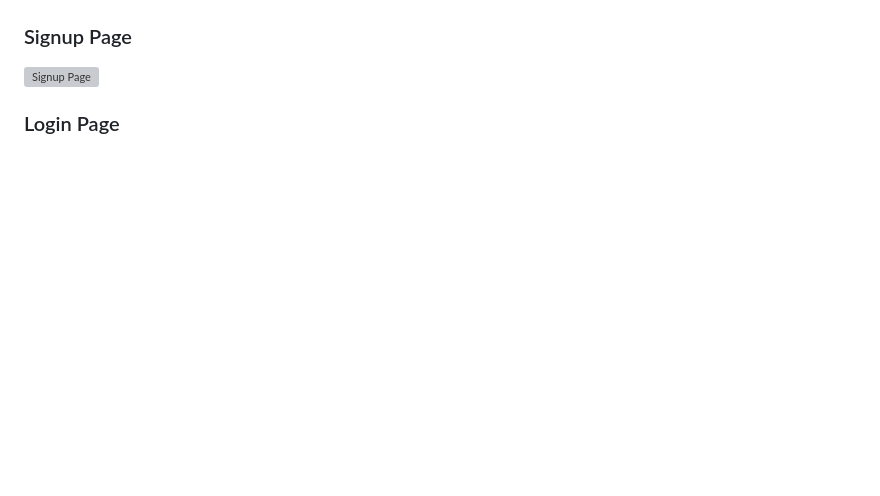
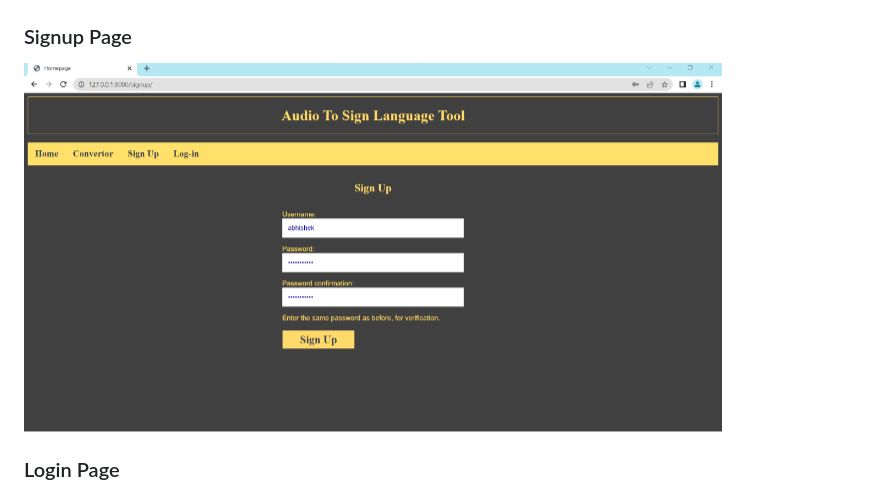
Before and after one commit to gannemjahnavi/AUDIO_SPEECH_TO_SIGN_LANGUAGE_CONVERTOR, a Markdown page: README.md, the part around the change. Drawn GitHub-style; blank space fills up the shorter version; grey boxes are pictures that could not be loaded.

```diff
--- a/README.md
+++ b/README.md
@@ -30,7 +30,7 @@ Our project proposes a novel solution to overcome communication barriers by conv
 ![Homepage](https://github.com/gannemjahnavi/AUDIO_SPEECH_TO_SIGN_LANGUAGE_CONVERTOR/blob/main/Homepage.png)
 
 ### Signup Page
-![Signup Page](https://github.com/gannemjahnavi/AUDIO_SPEECH_TO_SIGN_LANGUAGE_CONVERTOR/blob/main/Signinpage.png)
+![Signup Page](https://github.com/gannemjahnavi/AUDIO_SPEECH_TO_SIGN_LANGUAGE_CONVERTOR/blob/main/Signpage.png)
 
 ### Login Page
 ![Login Page](https://github.com/gannemjahnavi/AUDIO_SPEECH_TO_SIGN_LANGUAGE_CONVERTOR/blob/main/Loginpage.png)
```
